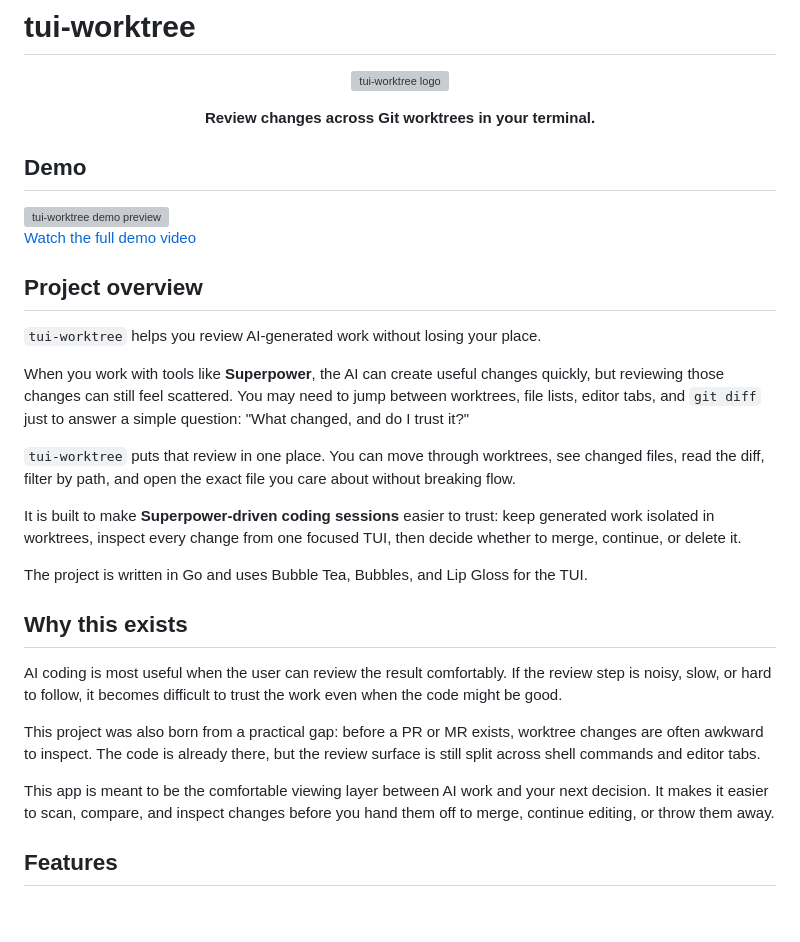
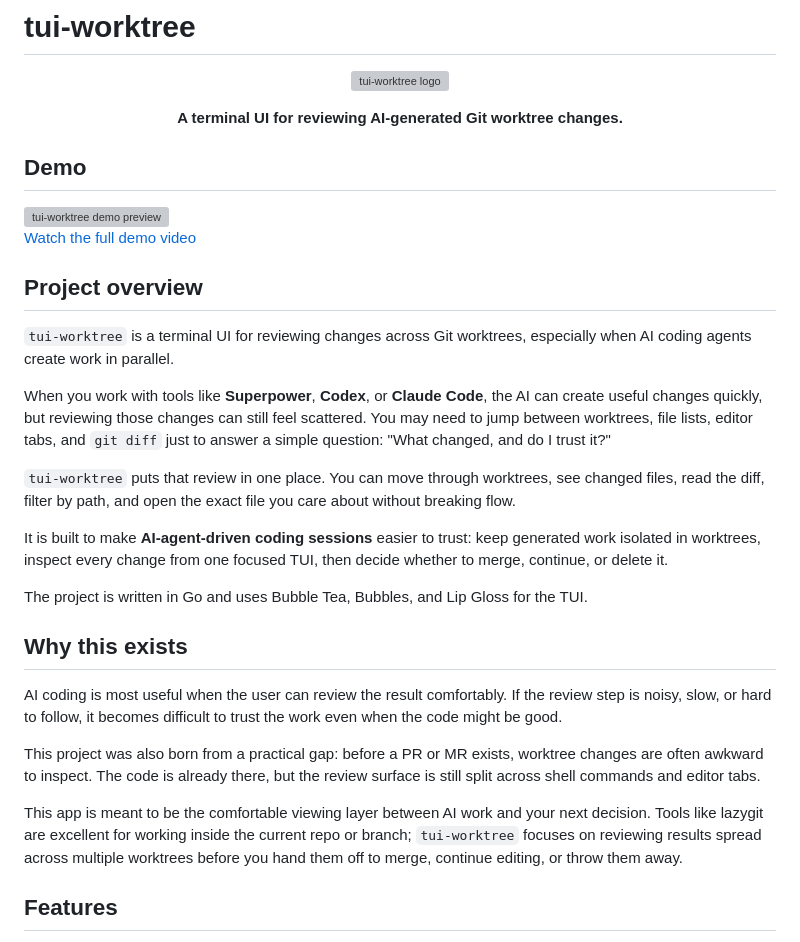
Before and after one commit to overthinker1127/tui-worktree, a Markdown page: README.md, the part around the change. GitHub-like rendering; blank space fills up the shorter version; grey boxes are pictures that could not be loaded.

Commit message:
docs(readme): Clarify AI worktree review positioning

```diff
--- a/README.md
+++ b/README.md
@@ -5,7 +5,7 @@
 </p>
 
 <p align="center">
-  <strong>Review changes across Git worktrees in your terminal.</strong>
+  <strong>A terminal UI for reviewing AI-generated Git worktree changes.</strong>
 </p>
 
 ## Demo
@@ -18,13 +18,13 @@
 
 ## Project overview
 
-`tui-worktree` helps you review AI-generated work without losing your place.
+`tui-worktree` is a terminal UI for reviewing changes across Git worktrees, especially when AI coding agents create work in parallel.
 
-When you work with tools like **Superpower**, the AI can create useful changes quickly, but reviewing those changes can still feel scattered. You may need to jump between worktrees, file lists, editor tabs, and `git diff` just to answer a simple question: "What changed, and do I trust it?"
+When you work with tools like **Superpower**, **Codex**, or **Claude Code**, the AI can create useful changes quickly, but reviewing those changes can still feel scattered. You may need to jump between worktrees, file lists, editor tabs, and `git diff` just to answer a simple question: "What changed, and do I trust it?"
 
 `tui-worktree` puts that review in one place. You can move through worktrees, see changed files, read the diff, filter by path, and open the exact file you care about without breaking flow.
 
-It is built to make **Superpower-driven coding sessions** easier to trust: keep generated work isolated in worktrees, inspect every change from one focused TUI, then decide whether to merge, continue, or delete it.
+It is built to make **AI-agent-driven coding sessions** easier to trust: keep generated work isolated in worktrees, inspect every change from one focused TUI, then decide whether to merge, continue, or delete it.
 
 The project is written in Go and uses Bubble Tea, Bubbles, and Lip Gloss for the TUI.
 
@@ -34,7 +34,7 @@ AI coding is most useful when the user can review the result comfortably. If the
 
 This project was also born from a practical gap: before a PR or MR exists, worktree changes are often awkward to inspect. The code is already there, but the review surface is still split across shell commands and editor tabs.
 
-This app is meant to be the comfortable viewing layer between AI work and your next decision. It makes it easier to scan, compare, and inspect changes before you hand them off to merge, continue editing, or throw them away.
+This app is meant to be the comfortable viewing layer between AI work and your next decision. Tools like lazygit are excellent for working inside the current repo or branch; `tui-worktree` focuses on reviewing results spread across multiple worktrees before you hand them off to merge, continue editing, or throw them away.
 
 ## Features
 
```
